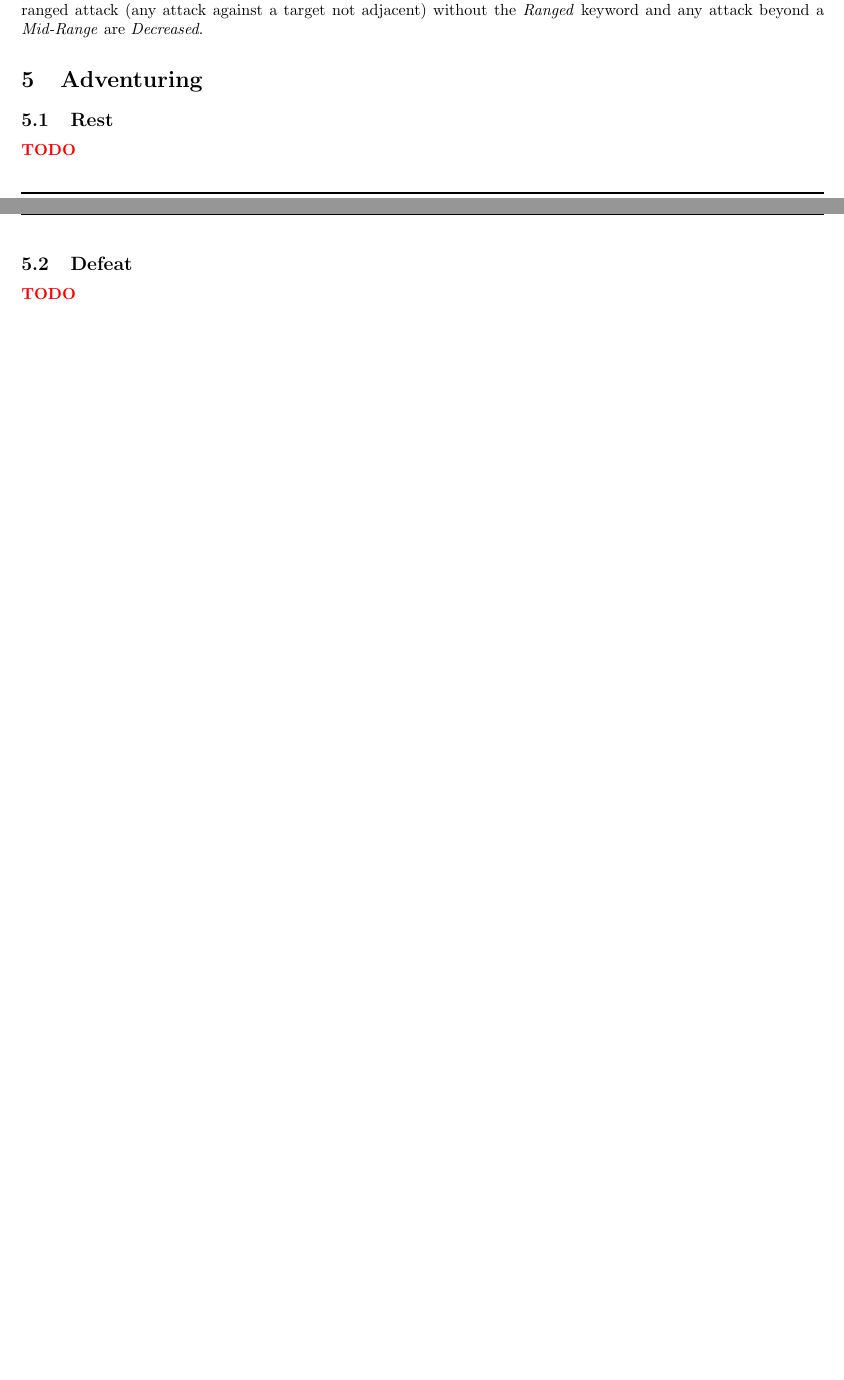
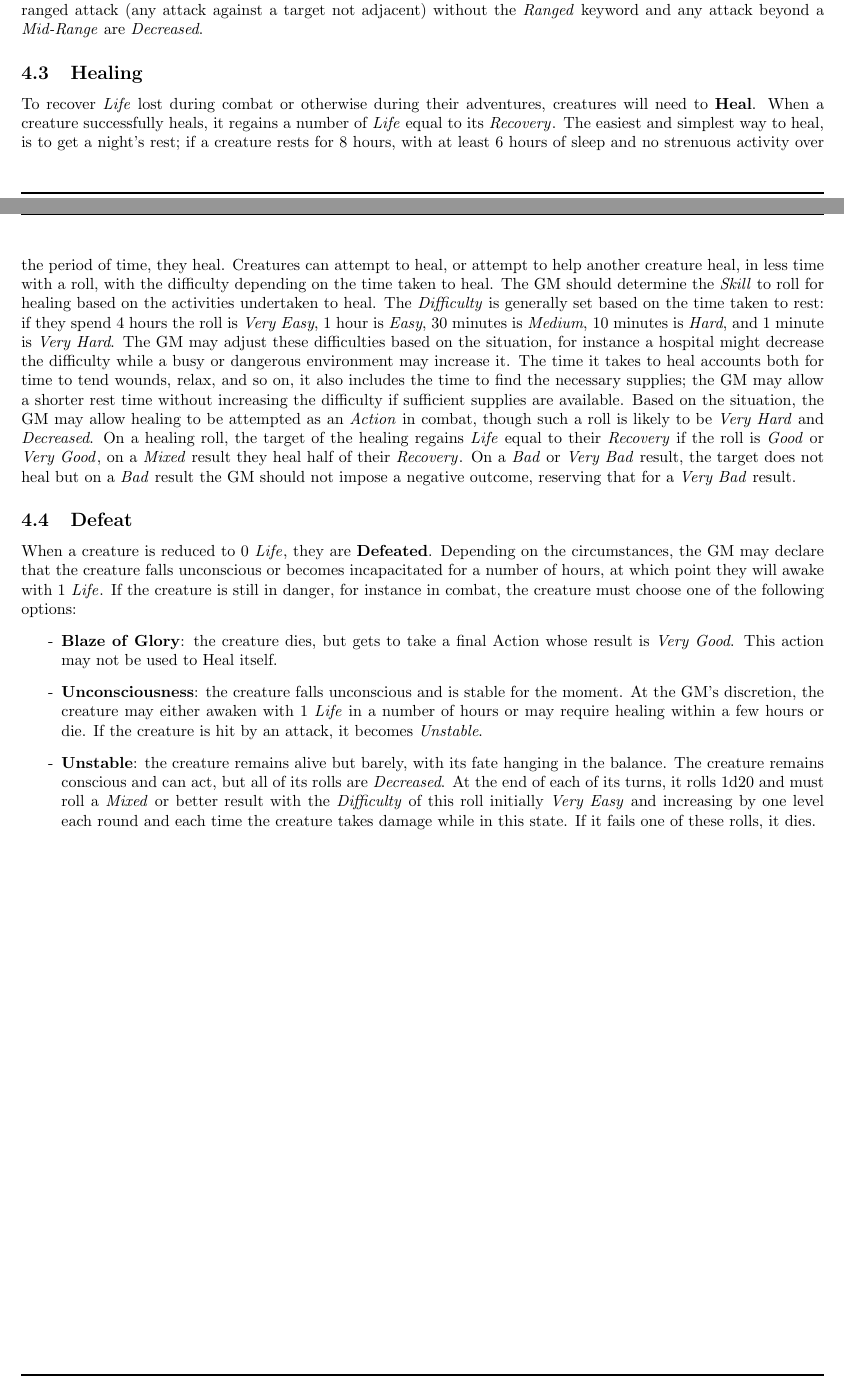
Before and after one commit to counc009/duality-rpg, a LaTeX document (main.tex): two parts of pages 7 and 8 of 10, joined at a grey line, cut so that both start at the same text, the shorter picture padded with empty space. Compiled offline with pdfLaTeX.

Commit message:
Add healing and defeat

```diff
--- a/main.tex
+++ b/main.tex
@@ -352,13 +352,34 @@ Similarly, any ranged attack\index{Ranged Attack} (any attack against a target n
   \label{tab:weapons}
 \end{table}
 
-\section{Adventuring}
-
-\subsection{Rest}
-{\color{red}\bf TODO}
+\subsection{Healing}\index{Healing}
+To recover \Life{} lost during combat or otherwise during their adventures, creatures will need to \textbf{Heal}.
+When a creature successfully heals, it regains a number of \Life{} equal to its \Recovery{}.
+The easiest and simplest way to heal, is to get a night's rest; if a creature rests for 8 hours, with at least 6 hours of sleep and no strenuous activity over the period of time, they heal.
+Creatures can attempt to heal, or attempt to help another creature heal, in less time with a roll, with the difficulty depending on the time taken to heal.
+The GM should determine the \Skill{} to roll for healing based on the activities undertaken to heal.
+The \Difficulty{} is generally set based on the time taken to rest: if they spend 4 hours the roll is \emph{Very Easy}, 1 hour is \emph{Easy}, 30 minutes is \emph{Medium}, 10 minutes is \emph{Hard}, and 1 minute is \emph{Very Hard}.
+The GM may adjust these difficulties based on the situation, for instance a hospital might decrease the difficulty while a busy or dangerous environment may increase it.
+The time it takes to heal accounts both for time to tend wounds, relax, and so on, it also includes the time to find the necessary supplies; the GM may allow a shorter rest time without increasing the difficulty if sufficient supplies are available.
+Based on the situation, the GM may allow healing to be attempted as an \emph{Action} in combat, though such a roll is likely to be \emph{Very Hard} and \emph{Decreased}.
+On a healing roll, the target of the healing regains \Life{} equal to their \Recovery{} if the roll is \Good{} or \VeryGood{}, on a \Mixed{} result they heal half of their \Recovery{}.
+On a \Bad{} or \VeryBad{} result, the target does not heal but on a \Bad{} result the GM should not impose a negative outcome, reserving that for a \VeryBad{} result.
 
 \subsection{Defeat}
-{\color{red}\bf TODO}
+When a creature is reduced to 0 \Life{}, they are \textbf{Defeated}\index{Defeat}.
+Depending on the circumstances, the GM may declare that the creature falls unconscious or becomes incapacitated for a number of hours, at which point they will awake with 1 \Life{}.
+If the creature is still in danger, for instance in combat, the creature must choose one of the following options:
+\begin{itemize}
+  \item[-] \textbf{Blaze of Glory}: the creature dies, but gets to take a final Action whose result is \VeryGood.
+    This action may not be used to Heal itself.
+  \item[-] \textbf{Unconsciousness}: the creature falls unconscious and is stable for the moment.
+    At the GM's discretion, the creature may either awaken with 1 \Life{} in a number of hours or may require healing within a few hours or die.
+    If the creature is hit by an attack, it becomes \emph{Unstable}.
+  \item[-] \textbf{Unstable}: the creature remains alive but barely, with its fate hanging in the balance.
+    The creature remains conscious and can act, but all of its rolls are \emph{Decreased}.
+    At the end of each of its turns, it rolls 1d20 and must roll a \Mixed{} or better result with the \Difficulty{} of this roll initially \emph{Very Easy} and increasing by one level each round and each time the creature takes damage while in this state.
+    If it fails one of these rolls, it dies.
+\end{itemize}
 
 \clearpage
 \printindex
```
Also changed, not shown: character.pdf, main.pdf, main.tex (8 more changed lines).
